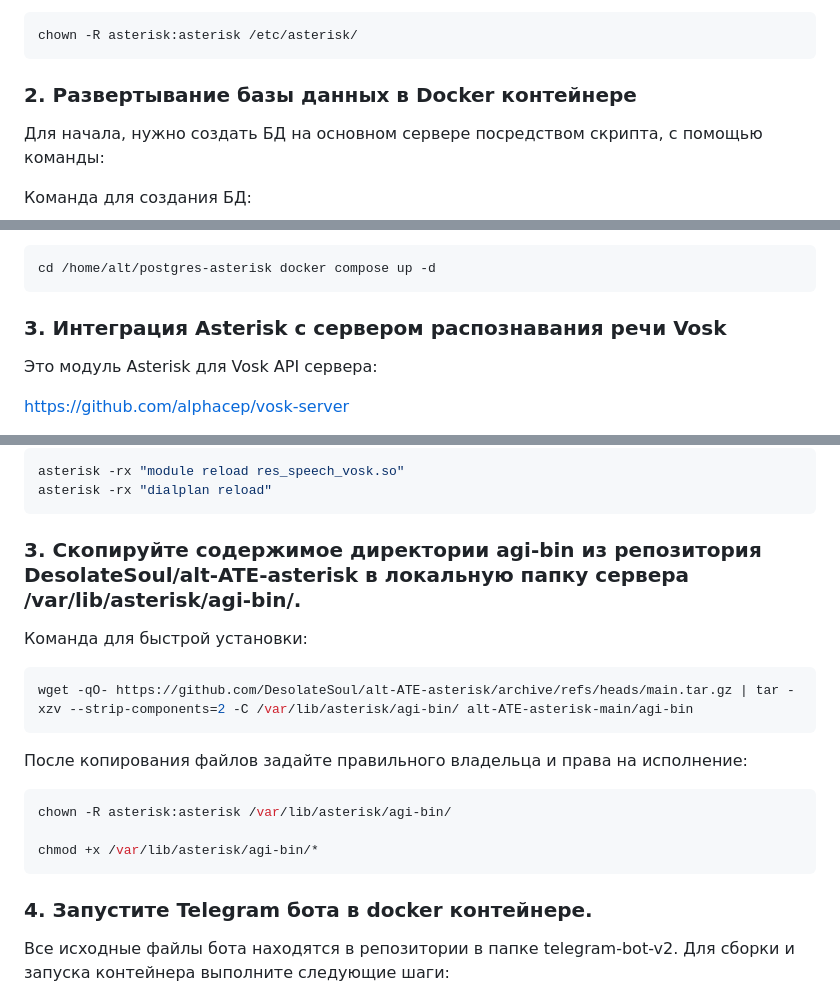
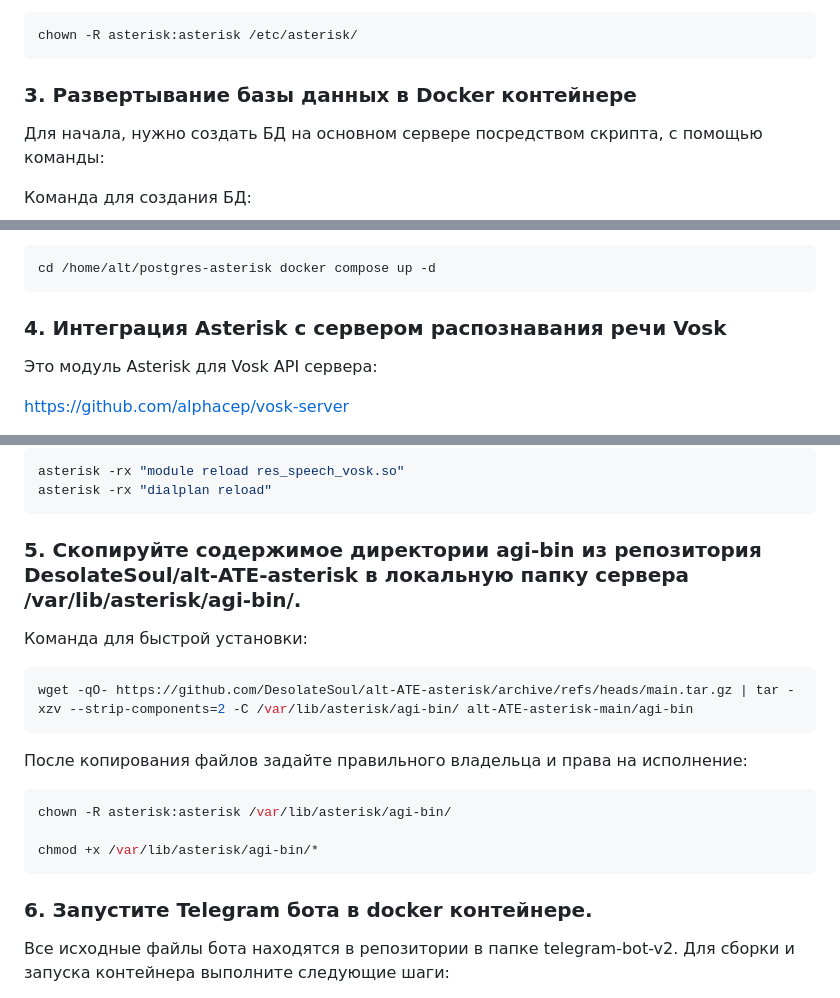
Before and after one commit to DesolateSoul/alt-ATE-asterisk, a Markdown page: docs/main.md, 3 parts joined by grey strips. Drawn GitHub-style.

````diff
--- a/docs/main.md
+++ b/docs/main.md
@@ -69,7 +69,7 @@ wget -qO- https://github.com/DesolateSoul/alt-ATE-asterisk/archive/refs/heads/ma
 chown -R asterisk:asterisk /etc/asterisk/
 ```
 
-### 2. Развертывание базы данных в Docker контейнере
+### 3. Развертывание базы данных в Docker контейнере
 
 Для начала, нужно создать БД на основном сервере посредством скрипта, с помощью команды:
 
@@ -87,7 +87,7 @@ psql -h localhost -p 5433 -U asterisk_user -d asterisk_db_v2 -f init.sql
 cd /home/alt/postgres-asterisk docker compose up -d
 ```
 
-### 3. Интеграция Asterisk с сервером распознавания речи Vosk
+### 4. Интеграция Asterisk с сервером распознавания речи Vosk
 Это модуль Asterisk для Vosk API сервера:
 
 https://github.com/alphacep/vosk-server
@@ -134,7 +134,7 @@ asterisk -rx "module reload res_speech_vosk.so"
 asterisk -rx "dialplan reload"
 ```
 
-### 3. Скопируйте содержимое директории agi-bin из репозитория DesolateSoul/alt-ATE-asterisk в локальную папку сервера /var/lib/asterisk/agi-bin/.
+### 5. Скопируйте содержимое директории agi-bin из репозитория DesolateSoul/alt-ATE-asterisk в локальную папку сервера /var/lib/asterisk/agi-bin/.
 
 Команда для быстрой установки:
 
@@ -150,7 +150,7 @@ chown -R asterisk:asterisk /var/lib/asterisk/agi-bin/
 chmod +x /var/lib/asterisk/agi-bin/*
 ```
 
-### 4. Запустите Telegram бота в docker контейнере.
+### 6. Запустите Telegram бота в docker контейнере.
 
 Все исходные файлы бота находятся в репозитории в папке telegram-bot-v2. Для сборки и запуска контейнера выполните следующие шаги:
 
````
Also changed, not shown: other parts of docs/main.md (+3 -3 lines).
